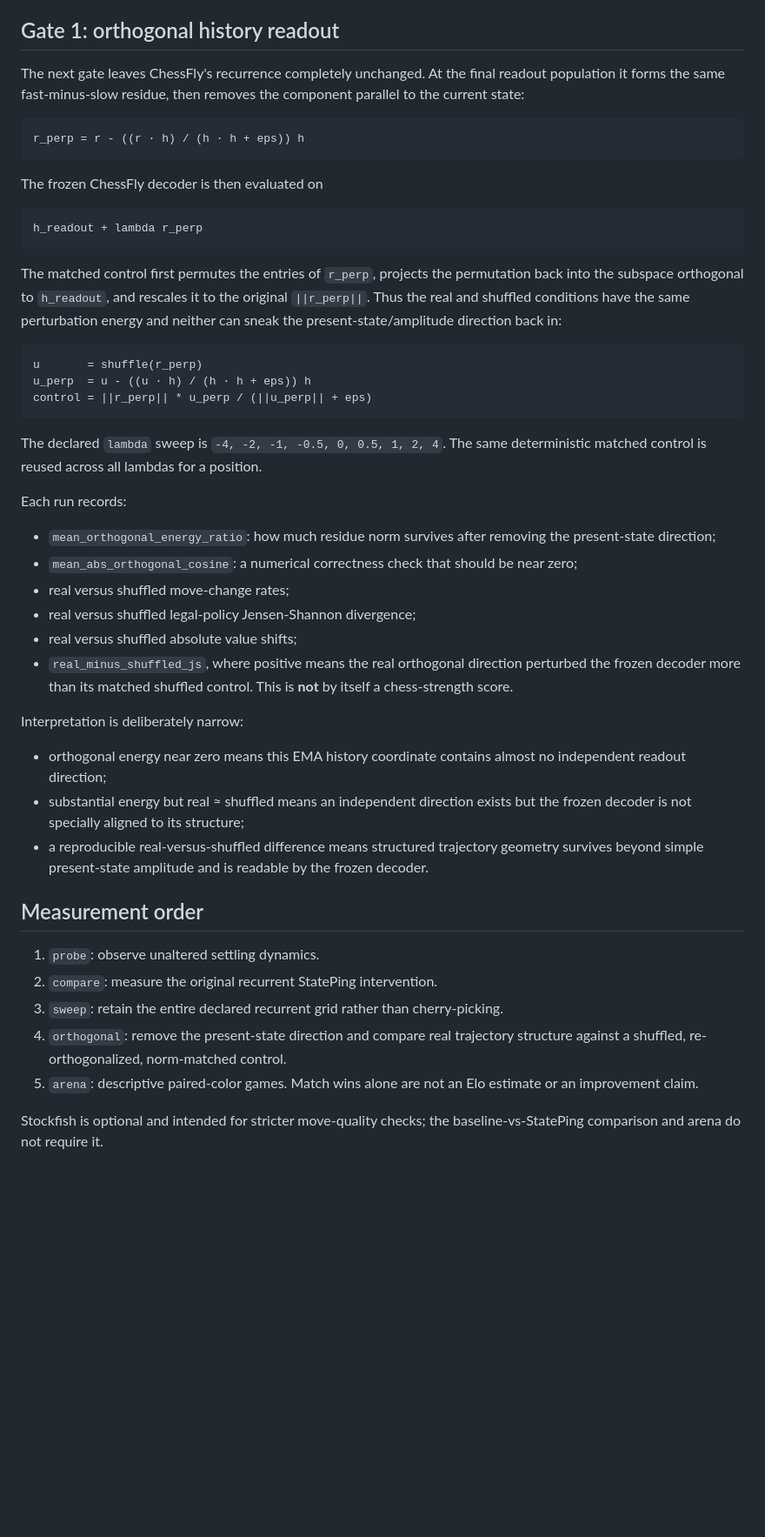
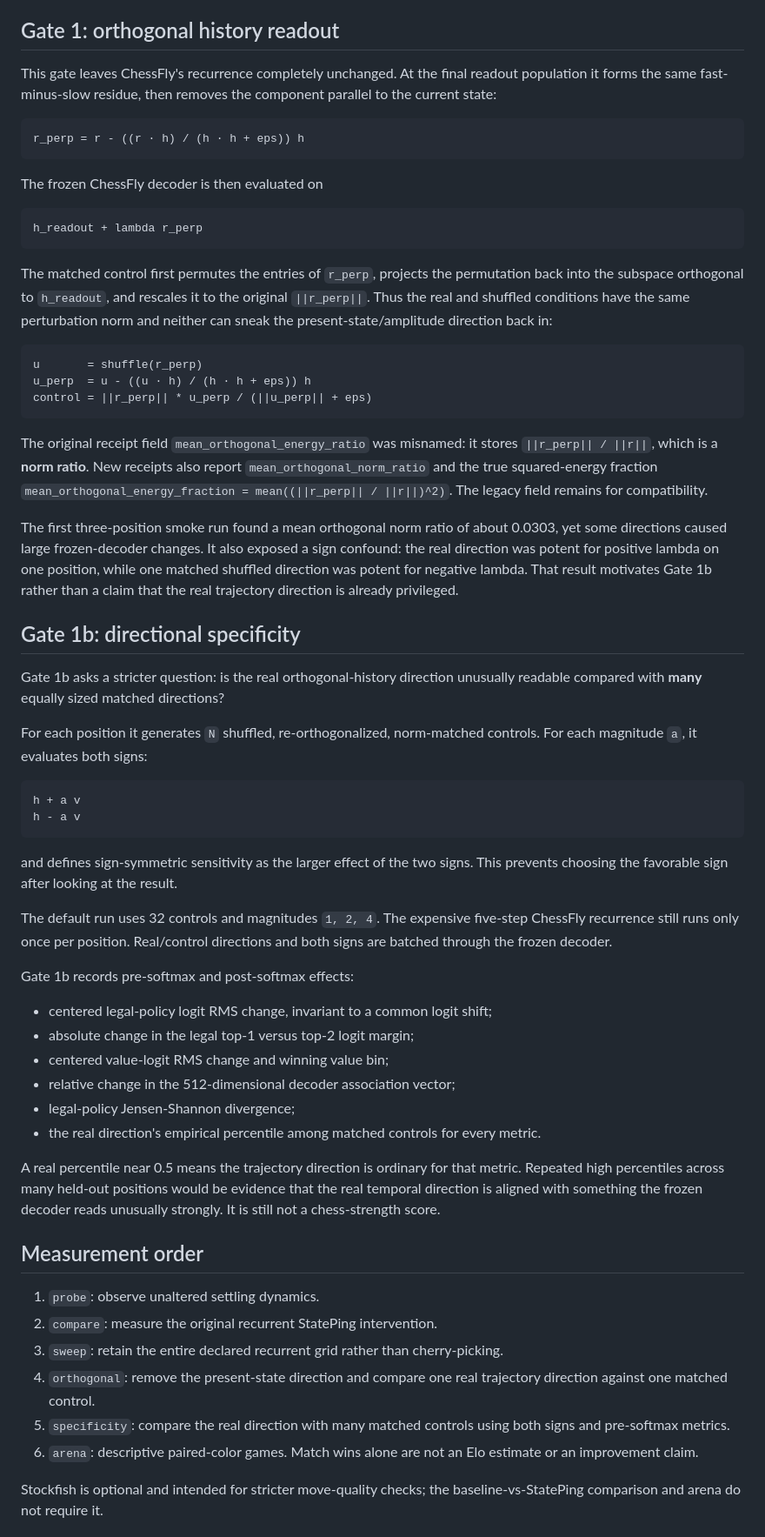
Before and after one commit to anttiluode/ChessFlyStatePings, a Markdown page: README.md, the part around one of its changes. Shown at 87% size. Drawn GitHub-style; blank space fills up the shorter version.

Commit message:
docs: describe directional specificity gate

````diff
--- a/README.md
+++ b/README.md
@@ -85,7 +91,7 @@ The first real run found that `r_t` was almost parallel to `h_t` in the readout
 
 ## Gate 1: orthogonal history readout
 
-The next gate leaves ChessFly's recurrence completely unchanged. At the final readout population it forms the same fast-minus-slow residue, then removes the component parallel to the current state:
+This gate leaves ChessFly's recurrence completely unchanged. At the final readout population it forms the same fast-minus-slow residue, then removes the component parallel to the current state:
 
 ```text
 r_perp = r - ((r · h) / (h · h + eps)) h
@@ -97,7 +103,7 @@ The frozen ChessFly decoder is then evaluated on
 h_readout + lambda r_perp
 ```
 
-The matched control first permutes the entries of `r_perp`, projects the permutation back into the subspace orthogonal to `h_readout`, and rescales it to the original `||r_perp||`. Thus the real and shuffled conditions have the same perturbation energy and neither can sneak the present-state/amplitude direction back in:
+The matched control first permutes the entries of `r_perp`, projects the permutation back into the subspace orthogonal to `h_readout`, and rescales it to the original `||r_perp||`. Thus the real and shuffled conditions have the same perturbation norm and neither can sneak the present-state/amplitude direction back in:
 
 ```text
 u       = shuffle(r_perp)
@@ -105,30 +111,44 @@ u_perp  = u - ((u · h) / (h · h + eps)) h
 control = ||r_perp|| * u_perp / (||u_perp|| + eps)
 ```
 
-The declared `lambda` sweep is `-4, -2, -1, -0.5, 0, 0.5, 1, 2, 4`. The same deterministic matched control is reused across all lambdas for a position.
+The original receipt field `mean_orthogonal_energy_ratio` was misnamed: it stores `||r_perp|| / ||r||`, which is a **norm ratio**. New receipts also report `mean_orthogonal_norm_ratio` and the true squared-energy fraction `mean_orthogonal_energy_fraction = mean((||r_perp|| / ||r||)^2)`. The legacy field remains for compatibility.
 
-Each run records:
+The first three-position smoke run found a mean orthogonal norm ratio of about 0.0303, yet some directions caused large frozen-decoder changes. It also exposed a sign confound: the real direction was potent for positive lambda on one position, while one matched shuffled direction was potent for negative lambda. That result motivates Gate 1b rather than a claim that the real trajectory direction is already privileged.
 
-- `mean_orthogonal_energy_ratio`: how much residue norm survives after removing the present-state direction;
-- `mean_abs_orthogonal_cosine`: a numerical correctness check that should be near zero;
-- real versus shuffled move-change rates;
-- real versus shuffled legal-policy Jensen-Shannon divergence;
-- real versus shuffled absolute value shifts;
-- `real_minus_shuffled_js`, where positive means the real orthogonal direction perturbed the frozen decoder more than its matched shuffled control. This is **not** by itself a chess-strength score.
+## Gate 1b: directional specificity
 
-Interpretation is deliberately narrow:
+Gate 1b asks a stricter question: is the real orthogonal-history direction unusually readable compared with **many** equally sized matched directions?
 
-- orthogonal energy near zero means this EMA history coordinate contains almost no independent readout direction;
-- substantial energy but real ≈ shuffled means an independent direction exists but the frozen decoder is not specially aligned to its structure;
-- a reproducible real-versus-shuffled difference means structured trajectory geometry survives beyond simple present-state amplitude and is readable by the frozen decoder.
+For each position it generates `N` shuffled, re-orthogonalized, norm-matched controls. For each magnitude `a`, it evaluates both signs:
+
+```text
+h + a v
+h - a v
+```
+
+and defines sign-symmetric sensitivity as the larger effect of the two signs. This prevents choosing the favorable sign after looking at the result.
+
+The default run uses 32 controls and magnitudes `1, 2, 4`. The expensive five-step ChessFly recurrence still runs only once per position. Real/control directions and both signs are batched through the frozen decoder.
+
+Gate 1b records pre-softmax and post-softmax effects:
+
+- centered legal-policy logit RMS change, invariant to a common logit shift;
+- absolute change in the legal top-1 versus top-2 logit margin;
+- centered value-logit RMS change and winning value bin;
+- relative change in the 512-dimensional decoder association vector;
+- legal-policy Jensen-Shannon divergence;
+- the real direction's empirical percentile among matched controls for every metric.
+
+A real percentile near 0.5 means the trajectory direction is ordinary for that metric. Repeated high percentiles across many held-out positions would be evidence that the real temporal direction is aligned with something the frozen decoder reads unusually strongly. It is still not a chess-strength score.
 
 ## Measurement order
 
 1. `probe`: observe unaltered settling dynamics.
 2. `compare`: measure the original recurrent StatePing intervention.
 3. `sweep`: retain the entire declared recurrent grid rather than cherry-picking.
-4. `orthogonal`: remove the present-state direction and compare real trajectory structure against a shuffled, re-orthogonalized, norm-matched control.
-5. `arena`: descriptive paired-color games. Match wins alone are not an Elo estimate or an improvement claim.
+4. `orthogonal`: remove the present-state direction and compare one real trajectory direction against one matched control.
+5. `specificity`: compare the real direction with many matched controls using both signs and pre-softmax metrics.
+6. `arena`: descriptive paired-color games. Match wins alone are not an Elo estimate or an improvement claim.
 
 Stockfish is optional and intended for stricter move-quality checks; the baseline-vs-StatePing comparison and arena do not require it.
 
````
Also changed, not shown: other parts of README.md (+9 -3 lines).
